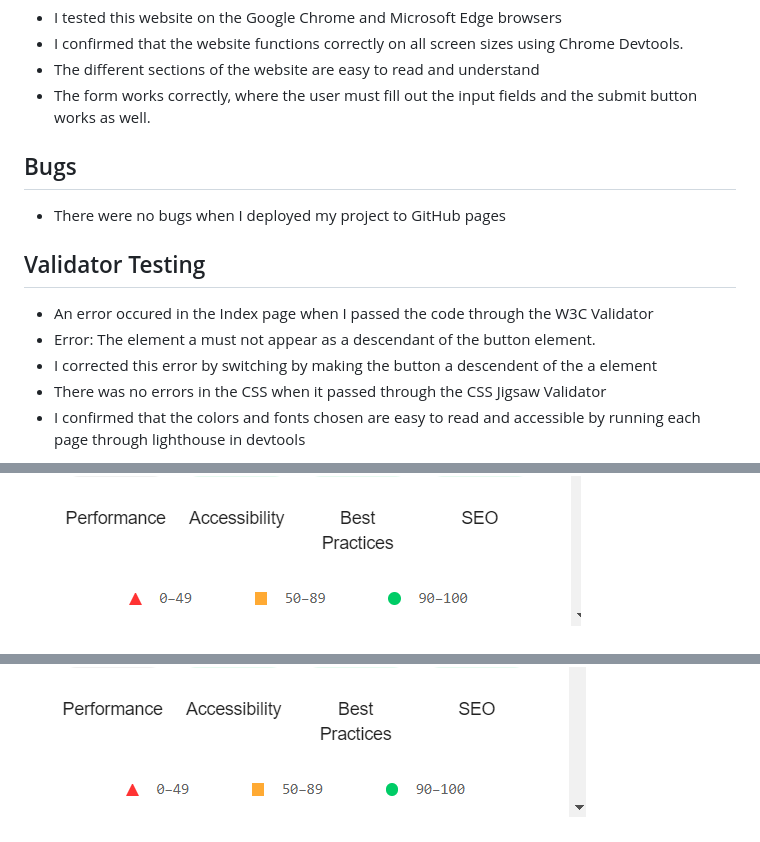
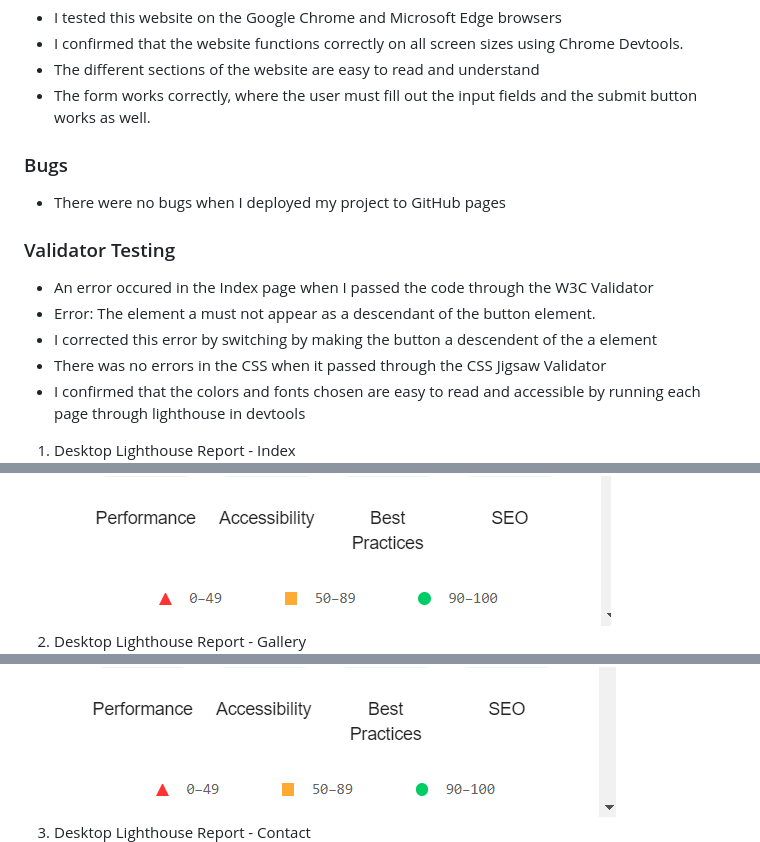
Before and after one commit to alison546/sweet-aroma, a Markdown page: README.md, 3 parts joined by grey strips. GitHub-like rendering.

```diff
--- a/README.md
+++ b/README.md
@@ -113,20 +113,20 @@ The website can be accessed through this [link](https://alison546.github.io/swee
 * The different sections of the website are easy to read and understand
 * The form works correctly, where the user must fill out the input fields and the submit button works as well.
 
-## Bugs
+### Bugs
 * There were no bugs when I deployed my project to GitHub pages
 
-## Validator Testing
+### Validator Testing
 * An error occured in the Index page when I passed the code through the W3C Validator
 * Error: The element a must not appear as a descendant of the button element.
 * I corrected this error by switching by making the button a descendent of the a element
 * There was no errors in the CSS when it passed through the CSS Jigsaw Validator
 * I confirmed that the colors and fonts chosen are easy to read and accessible by running each page through lighthouse in devtools
-
+1. Desktop Lighthouse Report - Index
 ![Index Page Lighthouse Report](documentation/sweet-aroma-index-lighthouse-desktop.png)
-
+2. Desktop Lighthouse Report - Gallery
 ![Gallery Page Lighthouse Report](documentation/sweet-aroma-gallery-lighthouse-desktop.png)
-
+3. Desktop Lighthouse Report - Contact
 ![Contact Page Lighthouse Report](documentation/sweet-aroma-contact-lighthouse-desktop.png)
 
 ---
```
Also changed, not shown: other parts of README.md (+32 -17 lines), documentation/lobster-font-family.png (added), documentation/roboto-font-family.png (added), documentation/sweet-aroma-navigation-mobile.png.
